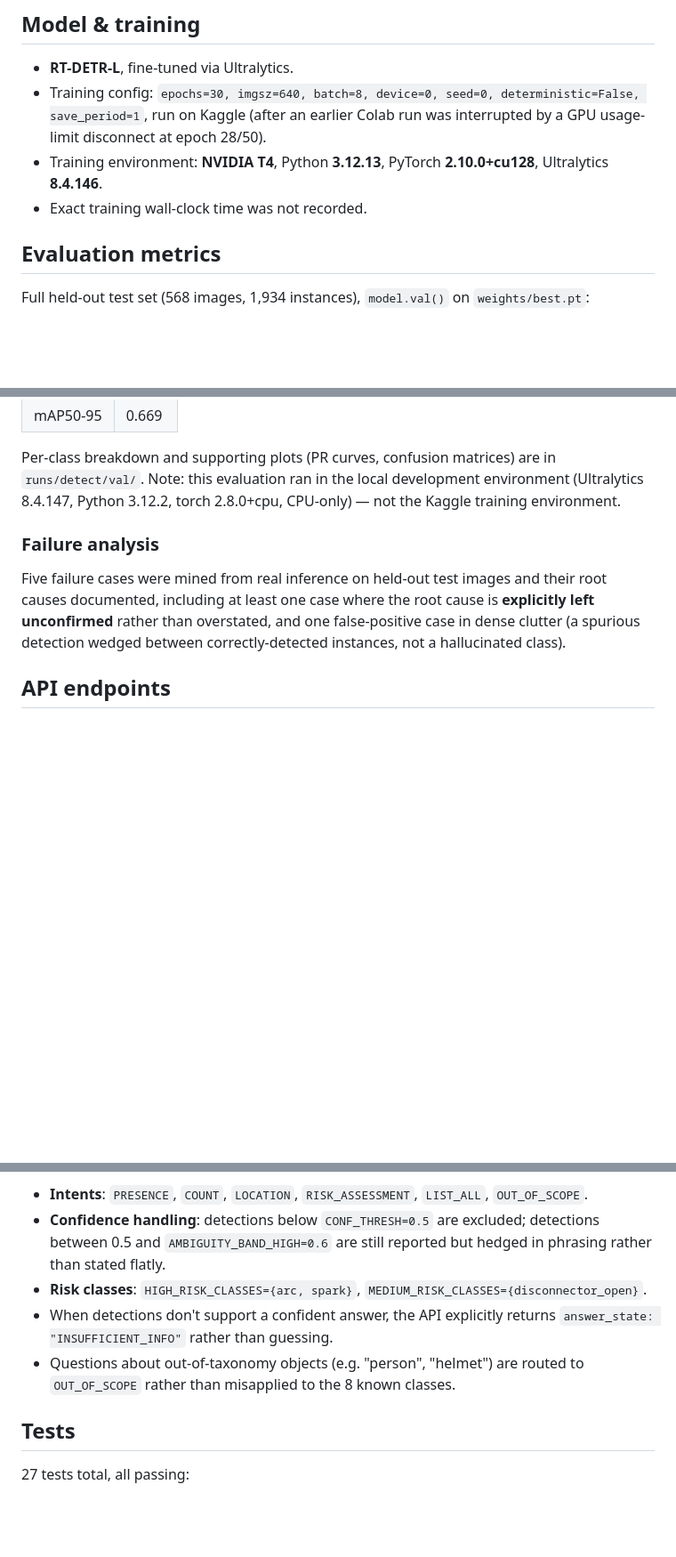
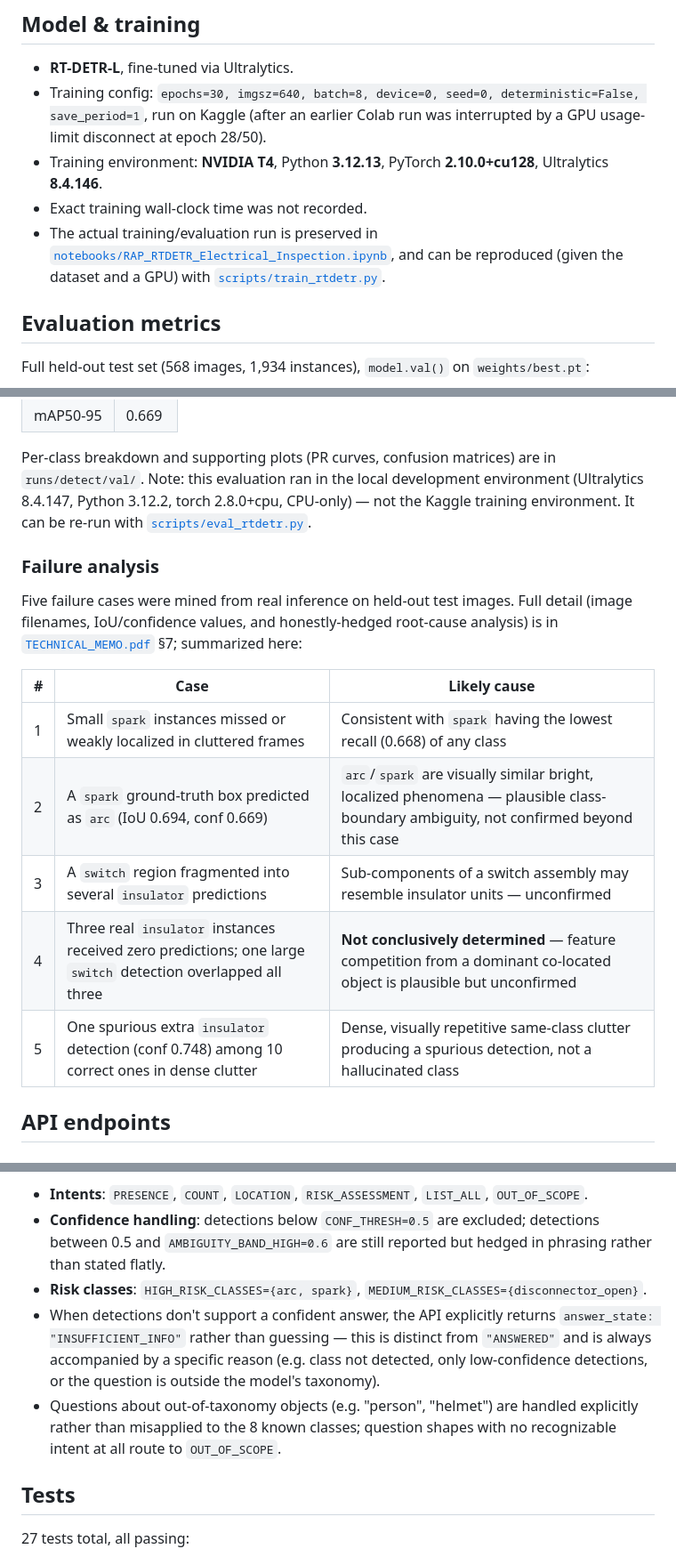
Before and after one commit to Mohansithaiya/rap-electrical-inspection-api, a Markdown page: README.md, 3 parts joined by grey strips. Shown at 89% size. GitHub-like rendering; blank space fills up the shorter version.

```diff
--- a/README.md
+++ b/README.md
@@ -46,6 +125,10 @@ call the endpoints directly.
 - Training environment: **NVIDIA T4**, Python **3.12.13**, PyTorch
   **2.10.0+cu128**, Ultralytics **8.4.146**.
 - Exact training wall-clock time was not recorded.
+- The actual training/evaluation run is preserved in
+  [`notebooks/RAP_RTDETR_Electrical_Inspection.ipynb`](notebooks/RAP_RTDETR_Electrical_Inspection.ipynb),
+  and can be reproduced (given the dataset and a GPU) with
+  [`scripts/train_rtdetr.py`](scripts/train_rtdetr.py).
 
 ## Evaluation metrics
 
@@ -62,15 +145,23 @@ Full held-out test set (568 images, 1,934 instances), `model.val()` on
 Per-class breakdown and supporting plots (PR curves, confusion matrices) are
 in `runs/detect/val/`. Note: this evaluation ran in the local development
 environment (Ultralytics 8.4.147, Python 3.12.2, torch 2.8.0+cpu, CPU-only) —
-not the Kaggle training environment.
+not the Kaggle training environment. It can be re-run with
+[`scripts/eval_rtdetr.py`](scripts/eval_rtdetr.py).
 
 ### Failure analysis
 
-Five failure cases were mined from real inference on held-out test images and
-their root causes documented, including at least one case where the root
-cause is **explicitly left unconfirmed** rather than overstated, and one
-false-positive case in dense clutter (a spurious detection wedged between
-correctly-detected instances, not a hallucinated class).
+Five failure cases were mined from real inference on held-out test images.
+Full detail (image filenames, IoU/confidence values, and honestly-hedged
+root-cause analysis) is in [`TECHNICAL_MEMO.pdf`](TECHNICAL_MEMO.pdf) §7;
+summarized here:
+
+| # | Case | Likely cause |
+|---|---|---|
+| 1 | Small `spark` instances missed or weakly localized in cluttered frames | Consistent with `spark` having the lowest recall (0.668) of any class |
+| 2 | A `spark` ground-truth box predicted as `arc` (IoU 0.694, conf 0.669) | `arc`/`spark` are visually similar bright, localized phenomena — plausible class-boundary ambiguity, not confirmed beyond this case |
+| 3 | A `switch` region fragmented into several `insulator` predictions | Sub-components of a switch assembly may resemble insulator units — unconfirmed |
+| 4 | Three real `insulator` instances received zero predictions; one large `switch` detection overlapped all three | **Not conclusively determined** — feature competition from a dominant co-located object is plausible but unconfirmed |
+| 5 | One spurious extra `insulator` detection (conf 0.748) among 10 correct ones in dense clutter | Dense, visually repetitive same-class clutter producing a spurious detection, not a hallucinated class |
 
 ## API endpoints
 
@@ -154,9 +245,13 @@ agentic framework, per the assignment's constraint.
 - **Risk classes**: `HIGH_RISK_CLASSES={arc, spark}`,
   `MEDIUM_RISK_CLASSES={disconnector_open}`.
 - When detections don't support a confident answer, the API explicitly
-  returns `answer_state: "INSUFFICIENT_INFO"` rather than guessing.
+  returns `answer_state: "INSUFFICIENT_INFO"` rather than guessing — this is
+  distinct from `"ANSWERED"` and is always accompanied by a specific reason
+  (e.g. class not detected, only low-confidence detections, or the question
+  is outside the model's taxonomy).
 - Questions about out-of-taxonomy objects (e.g. "person", "helmet") are
-  routed to `OUT_OF_SCOPE` rather than misapplied to the 8 known classes.
+  handled explicitly rather than misapplied to the 8 known classes; question
+  shapes with no recognizable intent at all route to `OUT_OF_SCOPE`.
 
 ## Tests
 
```
Also changed, not shown: other parts of README.md (+99 -8 lines).
